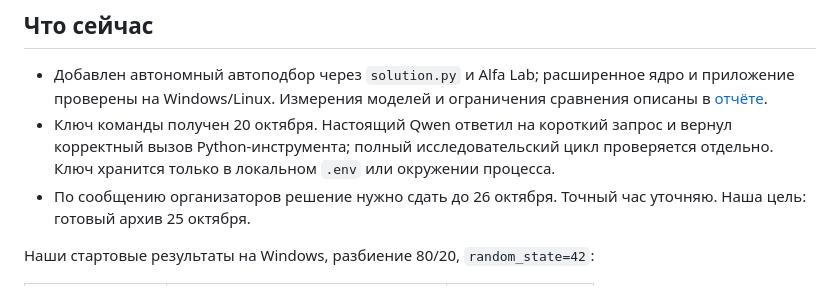
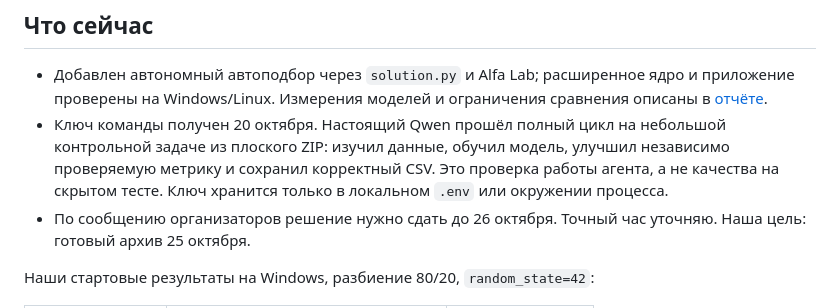
Before and after one commit to NolReaction/alfa-automl-agent, a Markdown page: README.md, the part around the change. Drawn GitHub-style.

Commit message:
Зафиксировал полный проверенный цикл с настоящим Qwen

```diff
--- a/README.md
+++ b/README.md
@@ -47,7 +47,7 @@
 ## Что сейчас
 
 - Добавлен автономный автоподбор через `solution.py` и Alfa Lab; расширенное ядро и приложение проверены на Windows/Linux. Измерения моделей и ограничения сравнения описаны в [отчёте](docs/expanded_validation.md).
-- Ключ команды получен 20 октября. Настоящий Qwen ответил на короткий запрос и вернул корректный вызов Python-инструмента; полный исследовательский цикл проверяется отдельно. Ключ хранится только в локальном `.env` или окружении процесса.
+- Ключ команды получен 20 октября. Настоящий Qwen прошёл полный цикл на небольшой контрольной задаче из плоского ZIP: изучил данные, обучил модель, улучшил независимо проверяемую метрику и сохранил корректный CSV. Это проверка работы агента, а не качества на скрытом тесте. Ключ хранится только в локальном `.env` или окружении процесса.
 - По сообщению организаторов решение нужно сдать до 26 октября. Точный час уточняю. Наша цель: готовый архив 25 октября.
 
 Наши стартовые результаты на Windows, разбиение 80/20, `random_state=42`:
```
Also changed, not shown: docs/platform_submission.md (+15 -0 lines).
